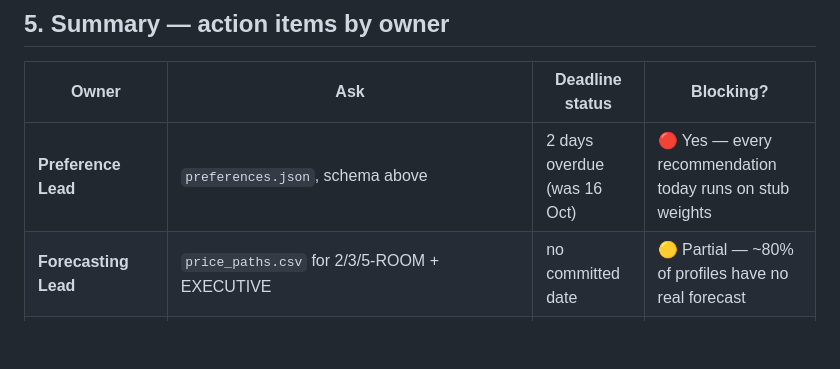
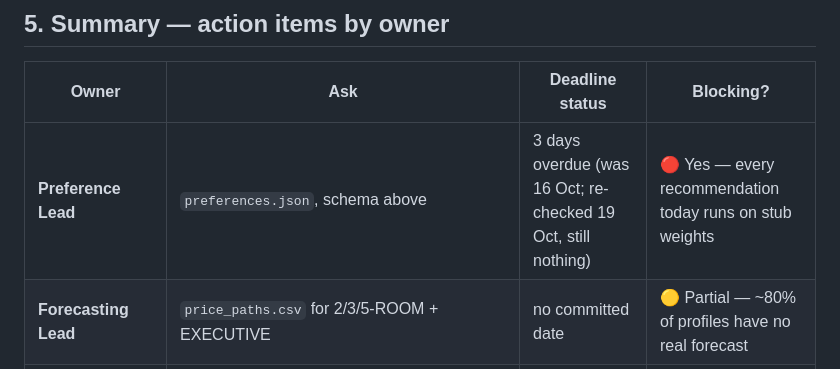
Before and after one commit to comanetan/EBA5005-GC, a Markdown page: optimisation/INTEGRATION_PROGRESS.md, the part around the change. Rendered like a GitHub page; blank space fills up the shorter version.

```diff
--- a/optimisation/INTEGRATION_PROGRESS.md
+++ b/optimisation/INTEGRATION_PROGRESS.md
@@ -102,7 +102,7 @@ Current stub values (what every number is currently defaulting to, for scale):
 
 | Owner | Ask | Deadline status | Blocking? |
 |---|---|---|---|
-| **Preference Lead** | `preferences.json`, schema above | 2 days overdue (was 16 Oct) | 🔴 Yes — every recommendation today runs on stub weights |
+| **Preference Lead** | `preferences.json`, schema above | 3 days overdue (was 16 Oct; re-checked 19 Oct, still nothing) | 🔴 Yes — every recommendation today runs on stub weights |
 | **Forecasting Lead** | `price_paths.csv` for 2/3/5-ROOM + EXECUTIVE | no committed date | 🟡 Partial — ~80% of profiles have no real forecast |
 | **Pricing & Availability Lead** | Nothing new — optional block-level prices if they're willing | — | No — already delivered, I just need to re-pull `main` |
 | **Me (Optimisation)** | ✅ Done 18 Oct: re-wired adapter to `outputs/optimisation/*.csv` (96.2% → 99.7% coverage); confirmed Monte Carlo/chance-constraint don't violate Forecasting's "no joint sampling" caveat; published `outputs/shortlist.csv` (20 picks, 4 archetypes) | done | — |
```
Also changed, not shown: optimisation/PROGRESS_REPORT_2026-10-19.md (added, +82 -0 lines).
